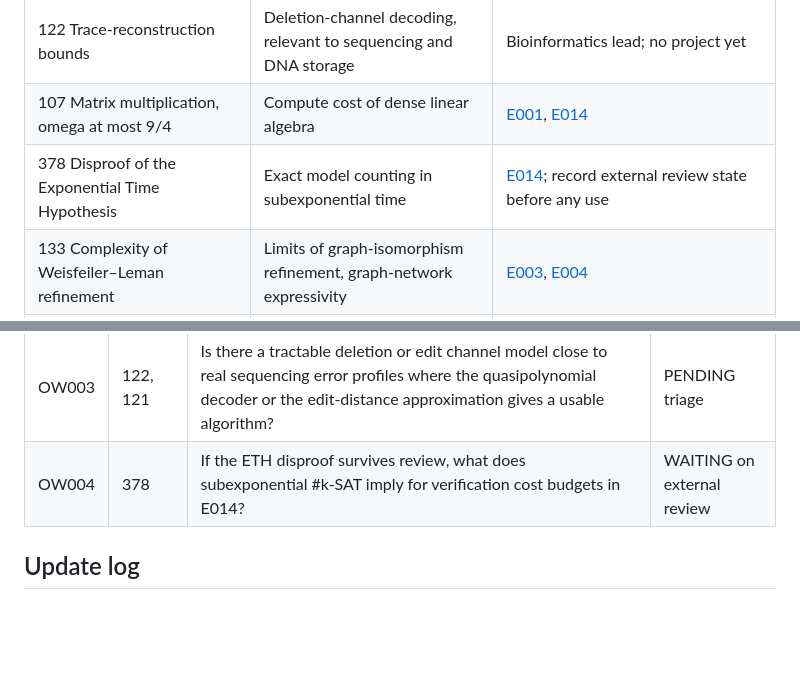
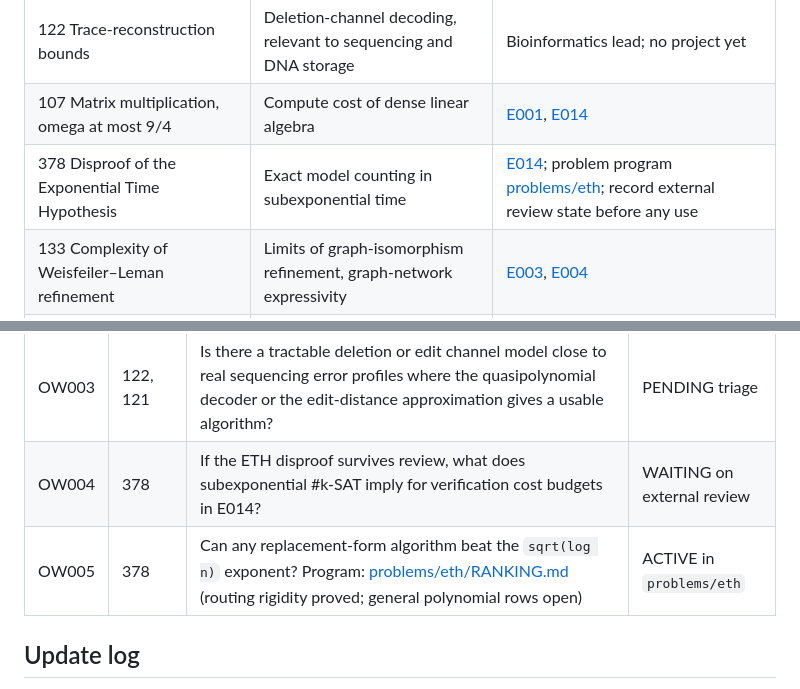
Before and after one commit to cyamba/yamba-ai-math, a Markdown page: references/openai-math-watch.md, 2 parts joined by grey strips. Drawn GitHub-style; blank space fills up the shorter version.

Commit message:
Link ETH problem program from the openai/math watch log
Co-Authored-By: Claude Opus 5.5 <noreply@anthropic.com>
Claude-Session: https://claude.ai/code/session_019KQZnEsU33FmEphDmXVtdp

```diff
--- a/references/openai-math-watch.md
+++ b/references/openai-math-watch.md
@@ -39,7 +39,7 @@ inspection level, and any use as a dependency needs the `audit-theorem` workflow
 | 168 Combinatorial invariance of Kazhdan–Lusztig polynomials | Positivity and Bruhat-interval combinatorics beside H3 | Candidate `explore-angle` source; check its Lean coverage first |
 | 122 Trace-reconstruction bounds | Deletion-channel decoding, relevant to sequencing and DNA storage | Bioinformatics lead; no project yet |
 | 107 Matrix multiplication, omega at most 9/4 | Compute cost of dense linear algebra | [E001](../explore/E001-certified-attention-compression.md), [E014](../explore/E014-value-of-computation.md) |
-| 378 Disproof of the Exponential Time Hypothesis | Exact model counting in subexponential time | [E014](../explore/E014-value-of-computation.md); record external review state before any use |
+| 378 Disproof of the Exponential Time Hypothesis | Exact model counting in subexponential time | [E014](../explore/E014-value-of-computation.md); problem program [problems/eth](../problems/eth/README.md); record external review state before any use |
 | 133 Complexity of Weisfeiler–Leman refinement | Limits of graph-isomorphism refinement, graph-network expressivity | [E003](../explore/E003-approximate-symmetry.md), [E004](../explore/E004-multiscale-evidence-graphs.md) |
 | 139 Log-concave sampling query complexity | Cost of sampling under oracle access | [E011](../explore/E011-sequential-risk-control.md), [E014](../explore/E014-value-of-computation.md) |
 | 186 Uniform influence and sharp thresholds | Phase transitions in monotone properties | [E013](../explore/E013-agent-topology-and-correlation.md) |
@@ -60,6 +60,7 @@ Each row is a question to triage, not a commitment. Promote one only by writing
 | OW002 | 169, 168 | Which neighbouring positivity statements (Schur and h-positivity cases, KL-type invariance) remain open after these releases, and does either family's Lean coverage supply reusable definitions for our mathlib bridge? | PENDING triage |
 | OW003 | 122, 121 | Is there a tractable deletion or edit channel model close to real sequencing error profiles where the quasipolynomial decoder or the edit-distance approximation gives a usable algorithm? | PENDING triage |
 | OW004 | 378 | If the ETH disproof survives review, what does subexponential #k-SAT imply for verification cost budgets in E014? | WAITING on external review |
+| OW005 | 378 | Can any replacement-form algorithm beat the `sqrt(log n)` exponent? Program: [problems/eth/RANKING.md](../problems/eth/RANKING.md) (routing rigidity proved; general polynomial rows open) | ACTIVE in `problems/eth` |
 
 ## Update log
 
```
